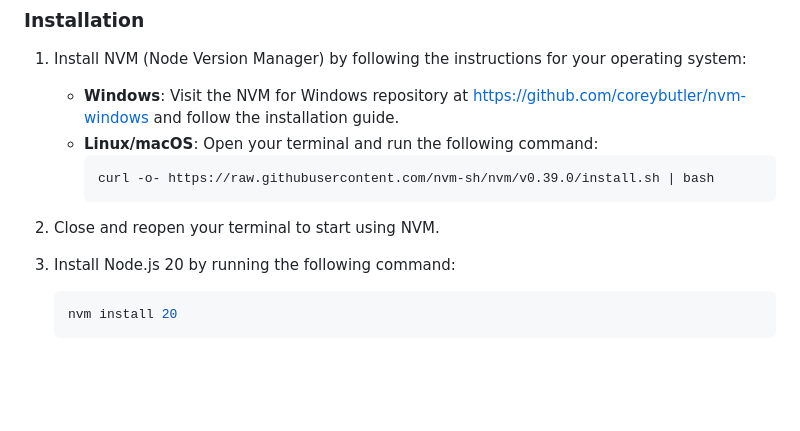
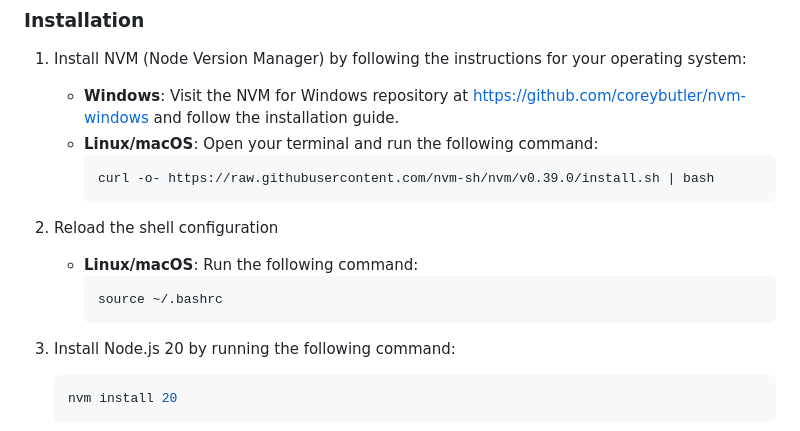
Before and after one commit to iamvladw/ecko-backend, a Markdown page: README.md, the part around the change. Drawn GitHub-style; blank space fills up the shorter version.

Commit message:
Update Installation

````diff
--- a/README.md
+++ b/README.md
@@ -84,7 +84,12 @@ To get started with the Ecko Backend, follow these steps:
         curl -o- https://raw.githubusercontent.com/nvm-sh/nvm/v0.39.0/install.sh | bash
         ```
 
-2. Close and reopen your terminal to start using NVM.
+2. Reload the shell configuration
+
+   - **Linux/macOS**: Run the following command:
+        ```bash
+        source ~/.bashrc
+        ```
 
 3. Install Node.js 20 by running the following command:
     ```bash
````
